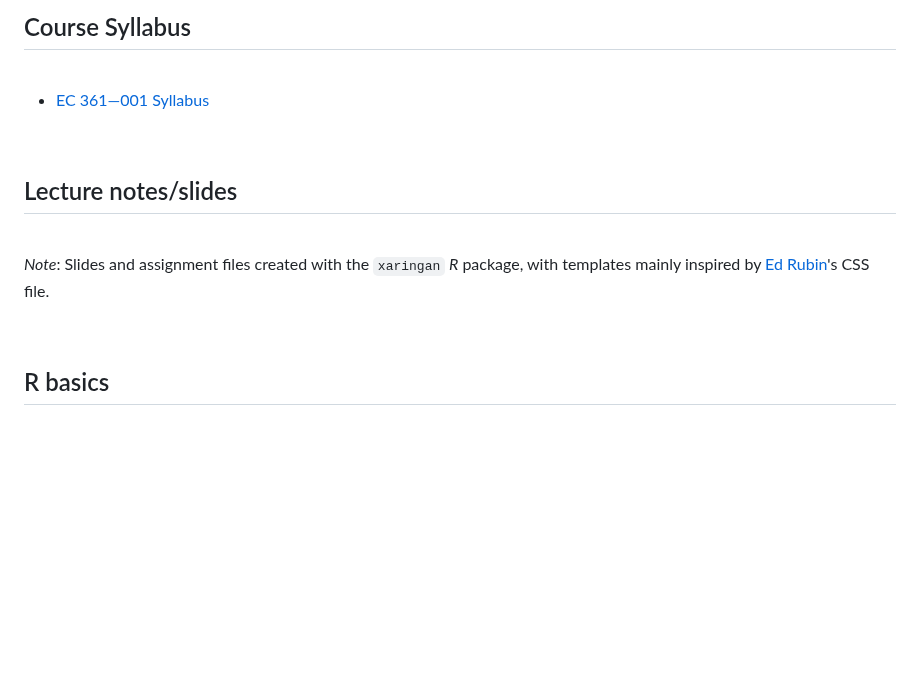
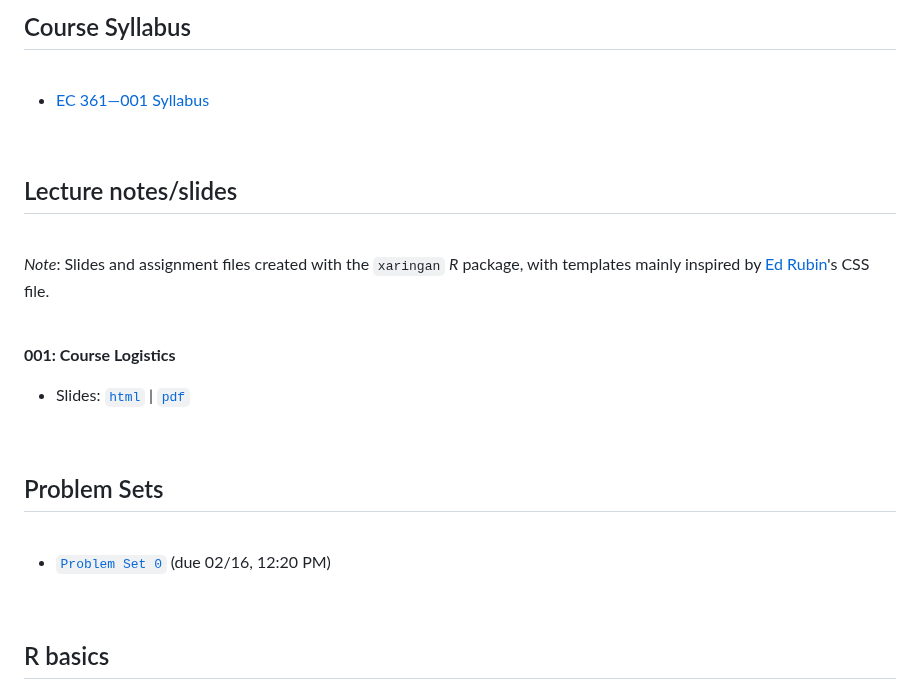
Before and after one commit to marciosantetti/ec361-sp24, a Markdown page: README.md, the part around one of its changes. GitHub-like rendering; blank space fills up the shorter version.

```diff
--- a/README.md
+++ b/README.md
@@ -19,3 +19,19 @@ Welcome to EC 361&mdash;001: Applied Macroeconomic Forecasting!<br>
 *Note*: Slides and assignment files created with the `xaringan` *R* package, with templates mainly inspired by [Ed Rubin](https://github.com/edrubin)'s CSS file.
 
 <br>
+
+**001: Course Logistics**
+
+  - Slides: [`html`]() | [`pdf`]()
+
+<br>
+
+
+
+## Problem Sets
+
+<br>
+
+- [`Problem Set 0`](https://raw.githack.com/marciosantetti/ec361-sp24/main/problem-sets/ps0-ec361-sp24.pdf) (due 02/16, 12:20 PM)
+
+
```
Also changed, not shown: other parts of README.md (+13 -1 lines).
